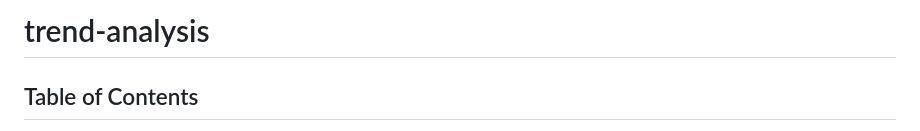
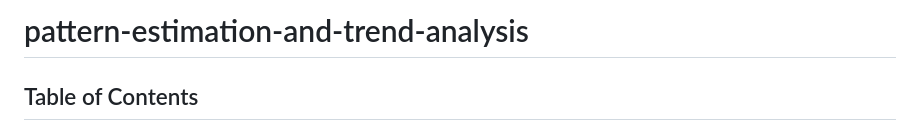
Before and after one commit to jgurakuqi/pattern-estimation-and-trend-analysis, a Markdown page: README.md, the part around the change. Rendered like a GitHub page.

Commit message:
Update README.md
Changed repo title.

```diff
--- a/README.md
+++ b/README.md
@@ -1,4 +1,4 @@
-# trend-analysis
+# pattern-estimation-and-trend-analysis
 
 ## Table of Contents
 
```
